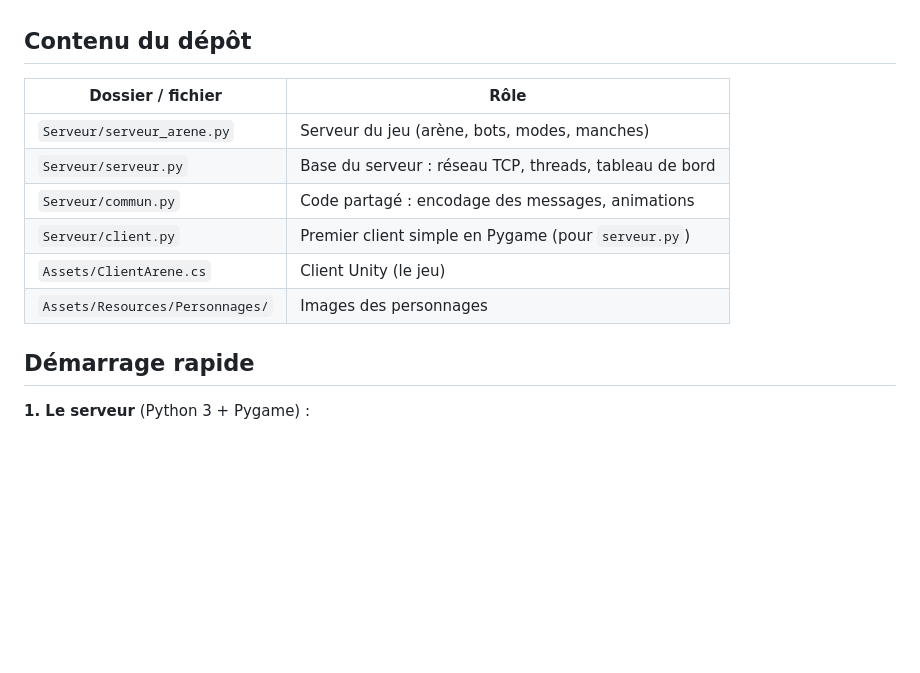
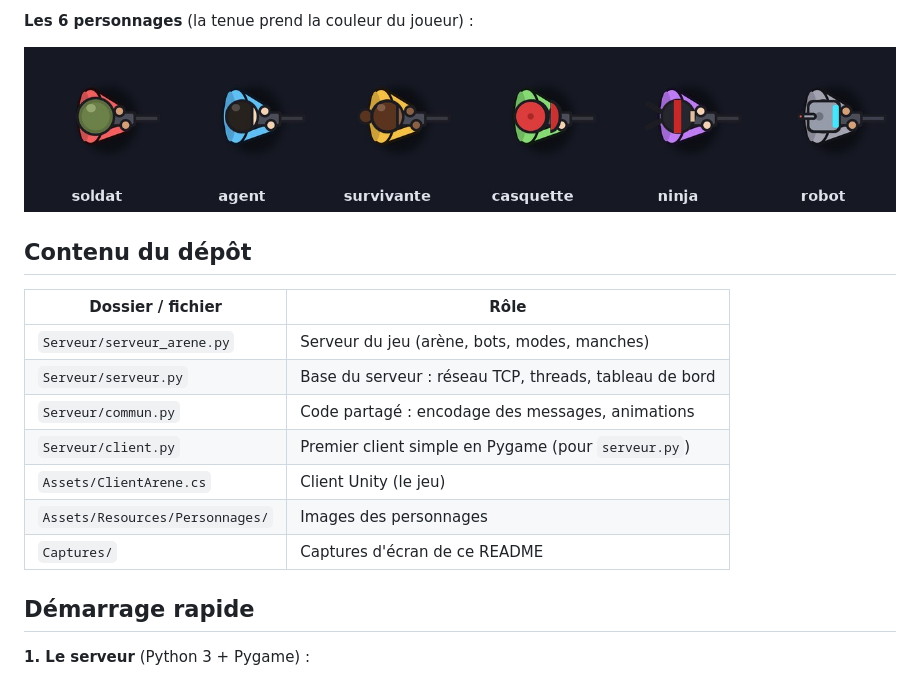
Before and after one commit to ibtissamadraoui2003-dot/arene-en-ligne, a Markdown page: README.md, the part around one of its changes. Drawn GitHub-style; pictures changed too: Captures/personnages.jpg (added); blank space fills up the shorter version.

Commit message:
Ajout de captures d'écran dans le README

```diff
--- a/README.md
+++ b/README.md
@@ -7,3 +23,6 @@ Projet du module **Réseau et backend du jeu**. C'est une simulation de connexio
+**Les 6 personnages** (la tenue prend la couleur du joueur) :
+
+![Personnages](Captures/personnages.jpg)
 
 ## Contenu du dépôt
 
@@ -15,6 +34,7 @@ Projet du module **Réseau et backend du jeu**. C'est une simulation de connexio
 | `Serveur/client.py` | Premier client simple en Pygame (pour `serveur.py`) |
 | `Assets/ClientArene.cs` | Client Unity (le jeu) |
 | `Assets/Resources/Personnages/` | Images des personnages |
+| `Captures/` | Captures d'écran de ce README |
 
 ## Démarrage rapide
 
```
Also changed, not shown: other parts of README.md (+16 -0 lines), Captures/jeu.jpg (added), Captures/menu.jpg (added), Captures/serveur.jpg (added), Captures/spectateur.jpg (added).
